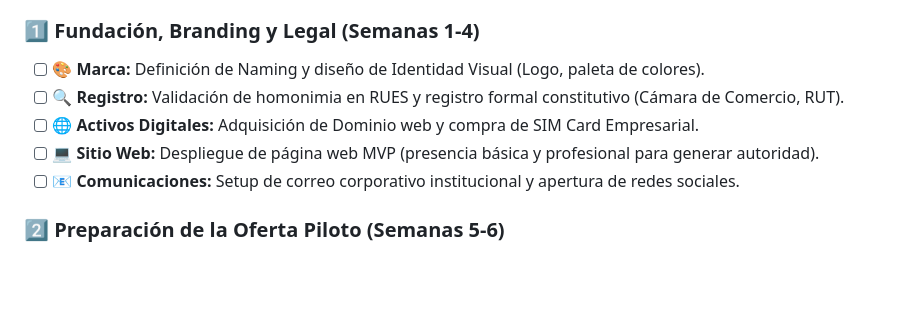
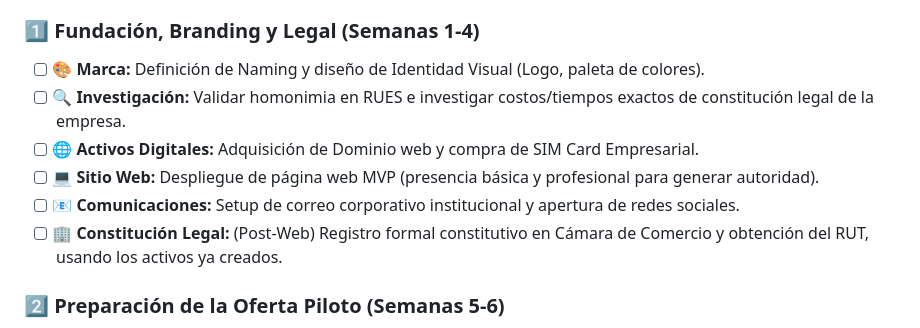
Before and after one commit to Cubillosxy/lake_docs_company, a Markdown page: index.md, the part around the change. GitHub-like rendering; blank space fills up the shorter version.

Commit message:
docs: Reordenar Cámara de Comercio para que vaya después del setup digital y agregar tarea de investigación de costos

```diff
--- a/index.md
+++ b/index.md
@@ -55,10 +55,11 @@ Este es el backlog inmediato de ejecución para los primeros 90 días, organizad
 
 ### 1️⃣ Fundación, Branding y Legal (Semanas 1-4)
 - [ ] 🎨 **Marca:** Definición de Naming y diseño de Identidad Visual (Logo, paleta de colores).
-- [ ] 🔍 **Registro:** Validación de homonimia en RUES y registro formal constitutivo (Cámara de Comercio, RUT).
+- [ ] 🔍 **Investigación:** Validar homonimia en RUES e investigar costos/tiempos exactos de constitución legal de la empresa.
 - [ ] 🌐 **Activos Digitales:** Adquisición de Dominio web y compra de SIM Card Empresarial.
 - [ ] 💻 **Sitio Web:** Despliegue de página web MVP (presencia básica y profesional para generar autoridad).
 - [ ] 📧 **Comunicaciones:** Setup de correo corporativo institucional y apertura de redes sociales.
+- [ ] 🏢 **Constitución Legal:** (Post-Web) Registro formal constitutivo en Cámara de Comercio y obtención del RUT, usando los activos ya creados.
 
 ### 2️⃣ Preparación de la Oferta Piloto (Semanas 5-6)
 - [ ] 💰 **Pricing:** Definir el precio de entrada base para el paquete inicial de contenido/Reels.
```
